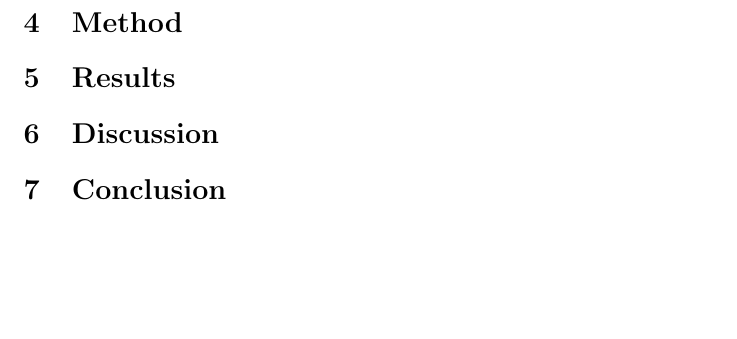
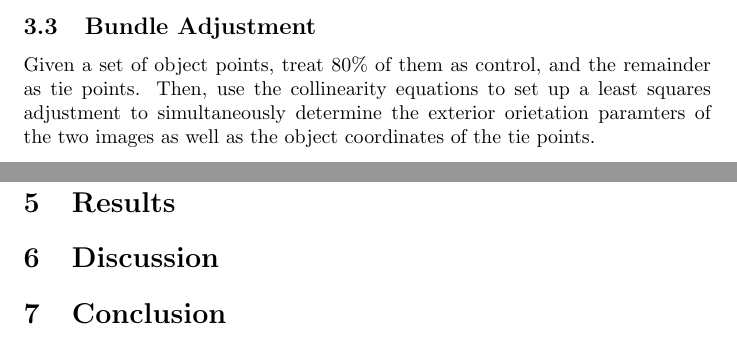
Before and after one commit to jasrusable/APG4011F, a LaTeX problem sheet (assignment_3/report/main.tex): part of page 4 of 4 before the commit and two parts of pages 3 and 4 of 4 after it, the two joined at a grey line, cut at the place of the change, the shorter picture padded with empty space. Compiled offline with pdfLaTeX.

Commit message:
more report

```diff
--- a/assignment_3/report/main.tex
+++ b/assignment_3/report/main.tex
@@ -36,6 +36,7 @@ Given a set of object points which have homolougous points in two seperate image
 Given a set ob object points, which each have a homologus point in two seperate images, set up a least squares adjustment to determine the exterior orientation parameters of each image
 
 \subsection{Bundle Adjustment}
+Given a set of object points, treat 80\% of them as control, and the remainder as tie points. Then, use the collinearity equations to set up a least squares adjustment to simultaneously determine the exterior orietation paramters of the two images as well as the object coordinates of the tie points.
 
 
 \section{Method}
```
Also changed, not shown: assignment_3/report/main.pdf, 4 other files.
